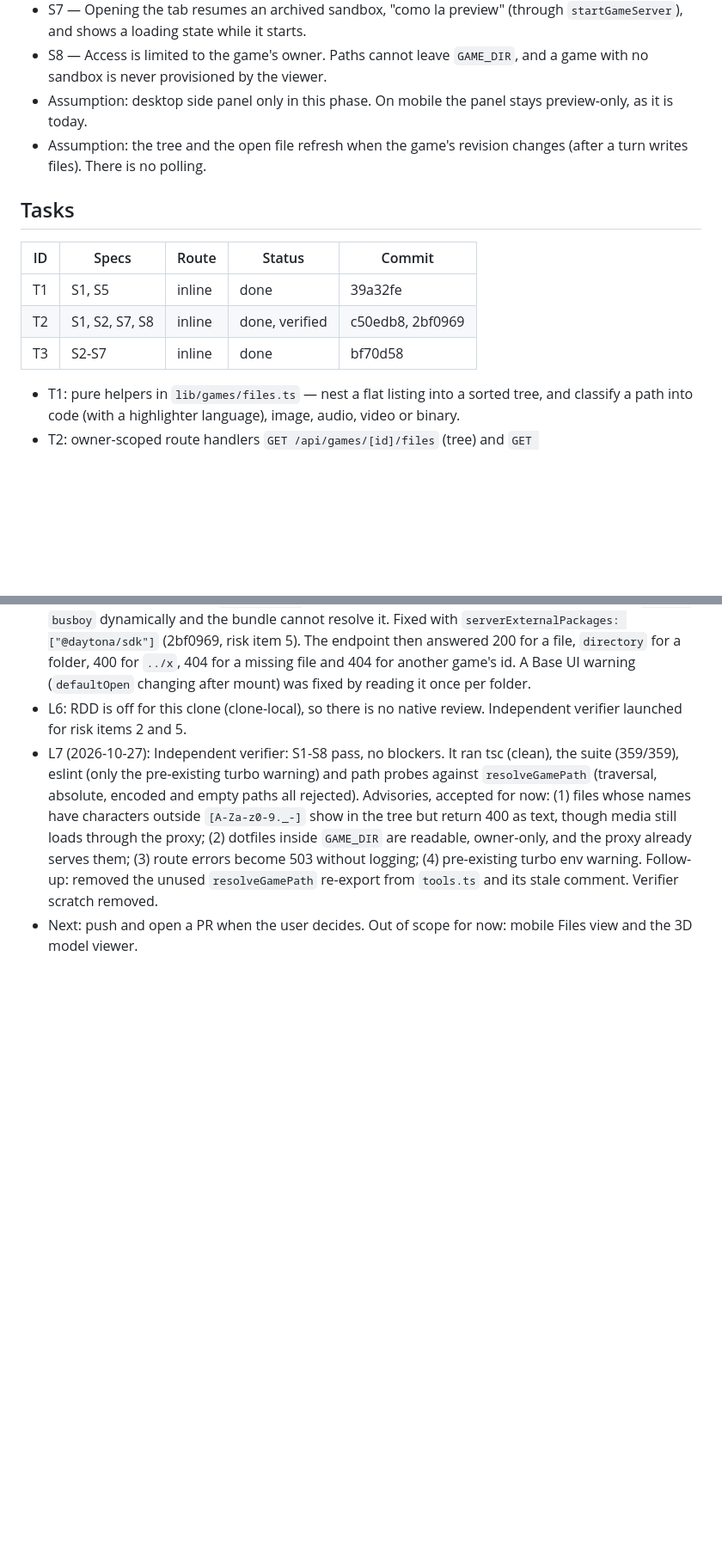
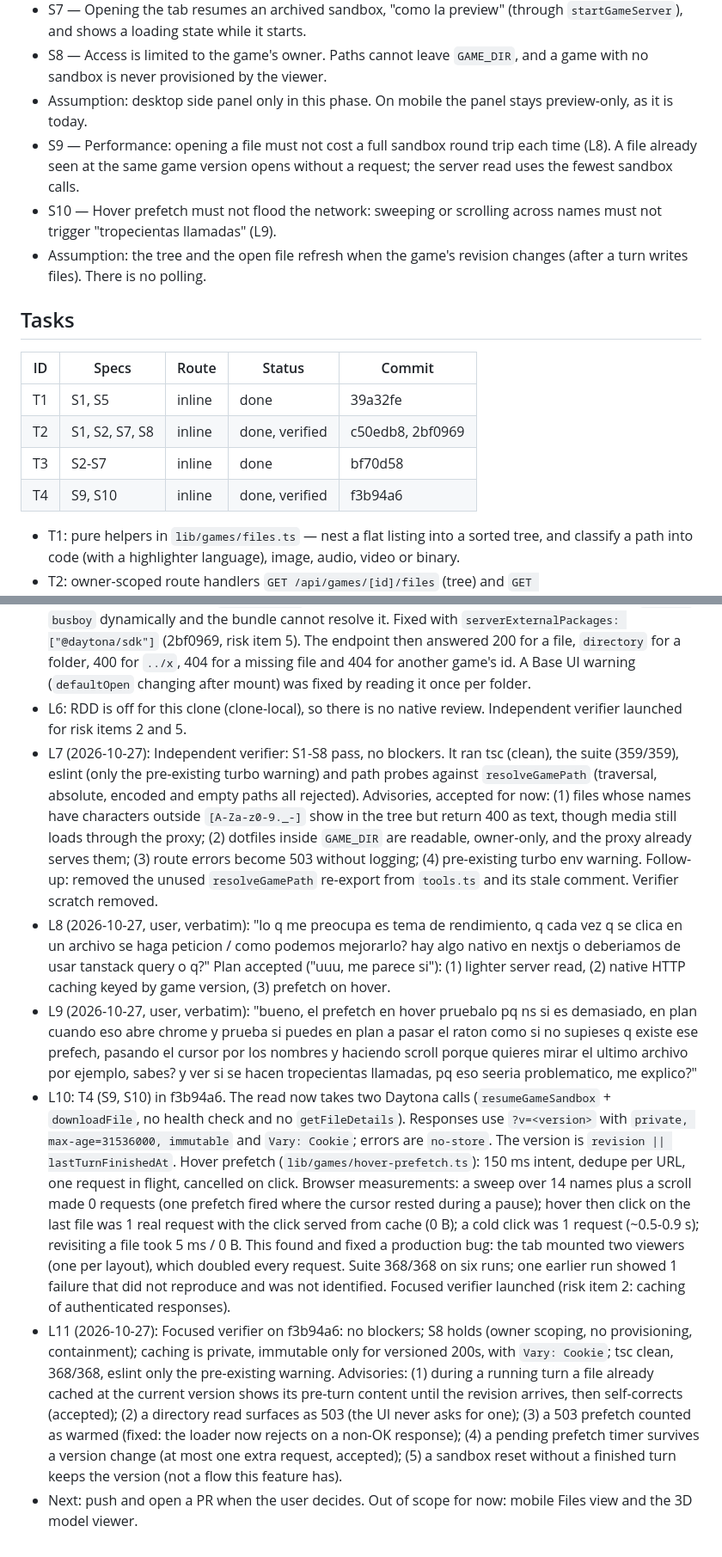
Before and after one commit to gorkadev/numa, a Markdown page: odd/tasks/game-files.md, 2 parts joined by grey strips. Shown at 86% size. Drawn GitHub-style; blank space fills up the shorter version.

Commit message:
docs(odd): record the files tab performance work

```diff
--- a/odd/tasks/game-files.md
+++ b/odd/tasks/game-files.md
@@ -14,6 +14,8 @@ Branch: `feat/game-files`. Delivery: ask-on-risk. Tests: `pnpm --dir apps/web ex
 - S7 — Opening the tab resumes an archived sandbox, "como la preview" (through `startGameServer`), and shows a loading state while it starts.
 - S8 — Access is limited to the game's owner. Paths cannot leave `GAME_DIR`, and a game with no sandbox is never provisioned by the viewer.
 - Assumption: desktop side panel only in this phase. On mobile the panel stays preview-only, as it is today.
+- S9 — Performance: opening a file must not cost a full sandbox round trip each time (L8). A file already seen at the same game version opens without a request; the server read uses the fewest sandbox calls.
+- S10 — Hover prefetch must not flood the network: sweeping or scrolling across names must not trigger "tropecientas llamadas" (L9).
 - Assumption: the tree and the open file refresh when the game's revision changes (after a turn writes files). There is no polling.
 
 ## Tasks
@@ -23,6 +25,7 @@ Branch: `feat/game-files`. Delivery: ask-on-risk. Tests: `pnpm --dir apps/web ex
 | T1 | S1, S5 | inline | done | 39a32fe |
 | T2 | S1, S2, S7, S8 | inline | done, verified | c50edb8, 2bf0969 |
 | T3 | S2-S7 | inline | done | bf70d58 |
+| T4 | S9, S10 | inline | done, verified | f3b94a6 |
 
 - T1: pure helpers in `lib/games/files.ts` — nest a flat listing into a sorted tree, and classify a path into code (with a highlighter language), image, audio, video or binary.
 - T2: owner-scoped route handlers `GET /api/games/[id]/files` (tree) and `GET /api/games/[id]/files/content?path=` (text content), with size cap and binary detection. Risk item 2 (auth/access control).
@@ -39,4 +42,8 @@ Route evidence: no writer trigger (one sequential feature, no parallel units, pa
 - L5 (2026-10-27): Browser check on a real game ("Toon Base Survival"): tree loads after a ~15 s cold start, code highlights, the verify screenshot renders via the preview proxy, and the preview still plays. A real-browser probe found `downloadFile` failing inside Next route handlers: the Daytona SDK `require`s `busboy` dynamically and the bundle cannot resolve it. Fixed with `serverExternalPackages: ["@daytona/sdk"]` (2bf0969, risk item 5). The endpoint then answered 200 for a file, `directory` for a folder, 400 for `../x`, 404 for a missing file and 404 for another game's id. A Base UI warning (`defaultOpen` changing after mount) was fixed by reading it once per folder.
 - L6: RDD is off for this clone (clone-local), so there is no native review. Independent verifier launched for risk items 2 and 5.
 - L7 (2026-10-27): Independent verifier: S1-S8 pass, no blockers. It ran tsc (clean), the suite (359/359), eslint (only the pre-existing turbo warning) and path probes against `resolveGamePath` (traversal, absolute, encoded and empty paths all rejected). Advisories, accepted for now: (1) files whose names have characters outside `[A-Za-z0-9._-]` show in the tree but return 400 as text, though media still loads through the proxy; (2) dotfiles inside `GAME_DIR` are readable, owner-only, and the proxy already serves them; (3) route errors become 503 without logging; (4) pre-existing turbo env warning. Follow-up: removed the unused `resolveGamePath` re-export from `tools.ts` and its stale comment. Verifier scratch removed.
+- L8 (2026-10-27, user, verbatim): "lo q me preocupa es tema de rendimiento, q cada vez q se clica en un archivo se haga peticion / como podemos mejorarlo? hay algo nativo en nextjs o deberiamos de usar tanstack query o q?" Plan accepted ("uuu, me parece si"): (1) lighter server read, (2) native HTTP caching keyed by game version, (3) prefetch on hover.
+- L9 (2026-10-27, user, verbatim): "bueno, el prefetch en hover pruebalo pq ns si es demasiado, en plan cuando eso abre chrome y prueba si puedes en plan a pasar el raton como si no supieses q existe ese prefech, pasando el cursor por los nombres y haciendo scroll porque quieres mirar el ultimo archivo por ejemplo, sabes? y ver si se hacen tropecientas llamadas, pq eso seeria problematico, me explico?"
+- L10: T4 (S9, S10) in f3b94a6. The read now takes two Daytona calls (`resumeGameSandbox` + `downloadFile`, no health check and no `getFileDetails`). Responses use `?v=<version>` with `private, max-age=31536000, immutable` and `Vary: Cookie`; errors are `no-store`. The version is `revision || lastTurnFinishedAt`. Hover prefetch (`lib/games/hover-prefetch.ts`): 150 ms intent, dedupe per URL, one request in flight, cancelled on click. Browser measurements: a sweep over 14 names plus a scroll made 0 requests (one prefetch fired where the cursor rested during a pause); hover then click on the last file was 1 real request with the click served from cache (0 B); a cold click was 1 request (~0.5-0.9 s); revisiting a file took 5 ms / 0 B. This found and fixed a production bug: the tab mounted two viewers (one per layout), which doubled every request. Suite 368/368 on six runs; one earlier run showed 1 failure that did not reproduce and was not identified. Focused verifier launched (risk item 2: caching of authenticated responses).
+- L11 (2026-10-27): Focused verifier on f3b94a6: no blockers; S8 holds (owner scoping, no provisioning, containment); caching is private, immutable only for versioned 200s, with `Vary: Cookie`; tsc clean, 368/368, eslint only the pre-existing warning. Advisories: (1) during a running turn a file already cached at the current version shows its pre-turn content until the revision arrives, then self-corrects (accepted); (2) a directory read surfaces as 503 (the UI never asks for one); (3) a 503 prefetch counted as warmed (fixed: the loader now rejects on a non-OK response); (4) a pending prefetch timer survives a version change (at most one extra request, accepted); (5) a sandbox reset without a finished turn keeps the version (not a flow this feature has).
 - Next: push and open a PR when the user decides. Out of scope for now: mobile Files view and the 3D model viewer.
```
